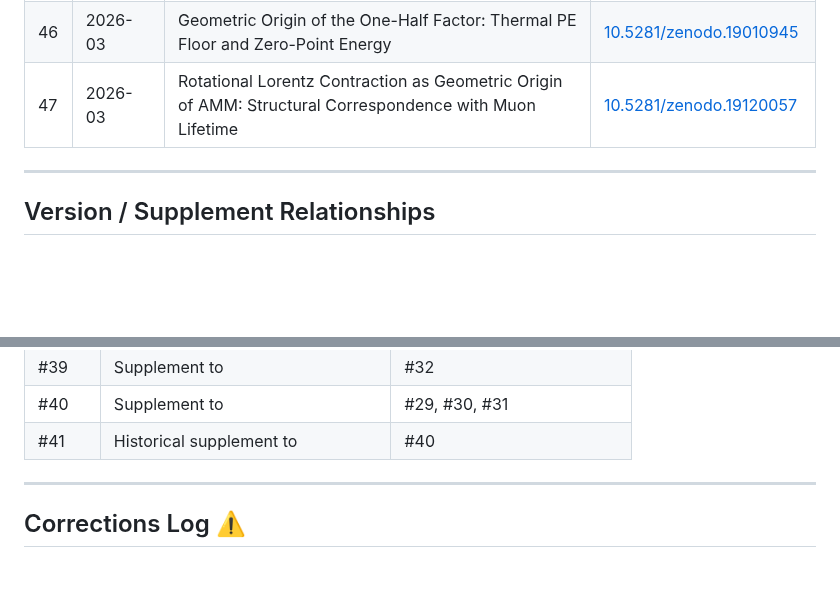
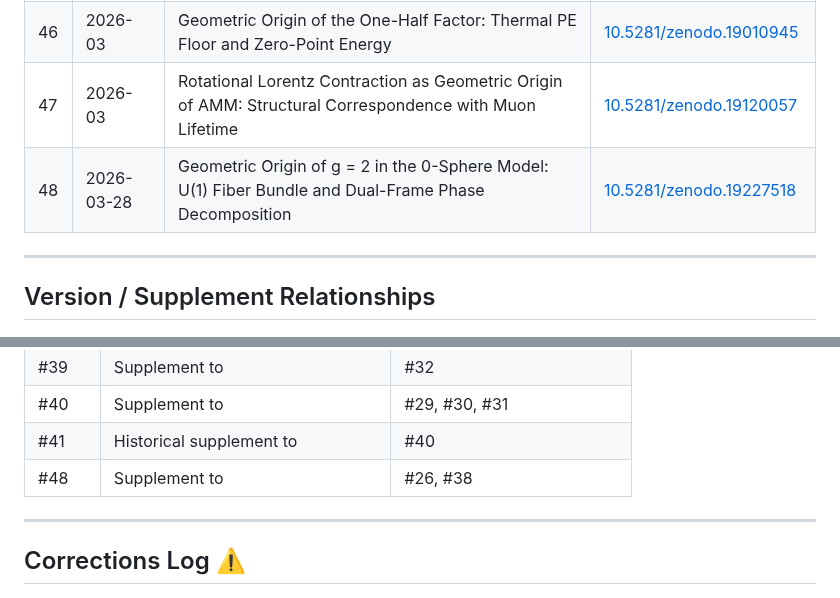
Before and after one commit to HanaTensor/0sm-skills, a Markdown page: index.md, 2 parts joined by grey strips. Drawn GitHub-style; blank space fills up the shorter version.

```diff
--- a/index.md
+++ b/index.md
@@ -92,6 +92,7 @@
 | 45 | 2026-03 | Open-Path Spinorial Transport and the Status of Torsion: Holonomy Sufficiency | [10.5281/zenodo.18950974](https://doi.org/10.5281/zenodo.18950974) |
 | 46 | 2026-03 | Geometric Origin of the One-Half Factor: Thermal PE Floor and Zero-Point Energy | [10.5281/zenodo.19010945](https://doi.org/10.5281/zenodo.19010945) |
 | 47 | 2026-03 | Rotational Lorentz Contraction as Geometric Origin of AMM: Structural Correspondence with Muon Lifetime | [10.5281/zenodo.19120057](https://doi.org/10.5281/zenodo.19120057) |
+| 48 | 2026-03-28 | Geometric Origin of g = 2 in the 0-Sphere Model: U(1) Fiber Bundle and Dual-Frame Phase Decomposition | [10.5281/zenodo.19227518](https://doi.org/10.5281/zenodo.19227518) |
 
 ---
 
@@ -109,6 +110,7 @@
 | #39 | Supplement to | #32 |
 | #40 | Supplement to | #29, #30, #31 |
 | #41 | Historical supplement to | #40 |
+| #48 | Supplement to | #26, #38 |
 
 ---
 
```
